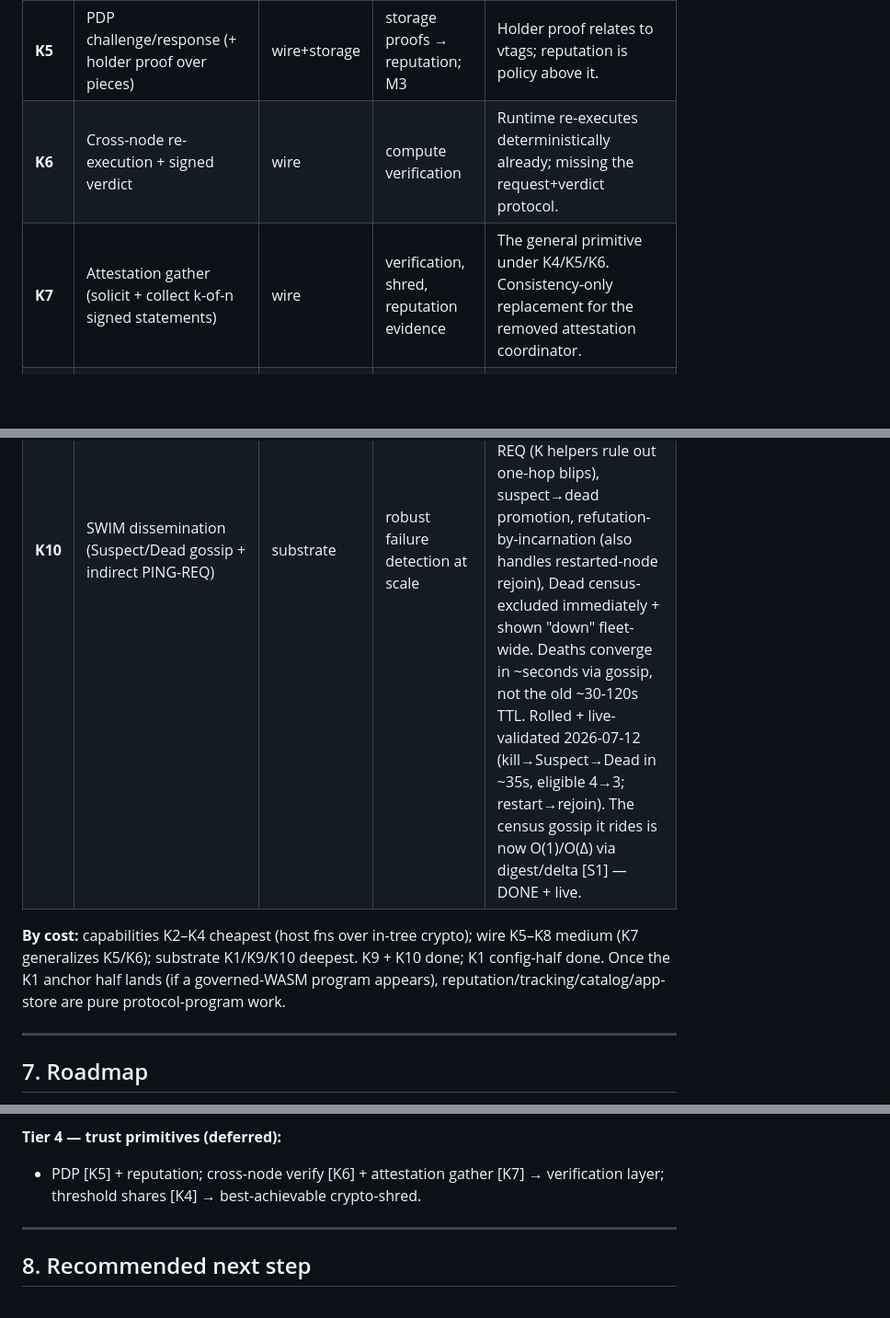
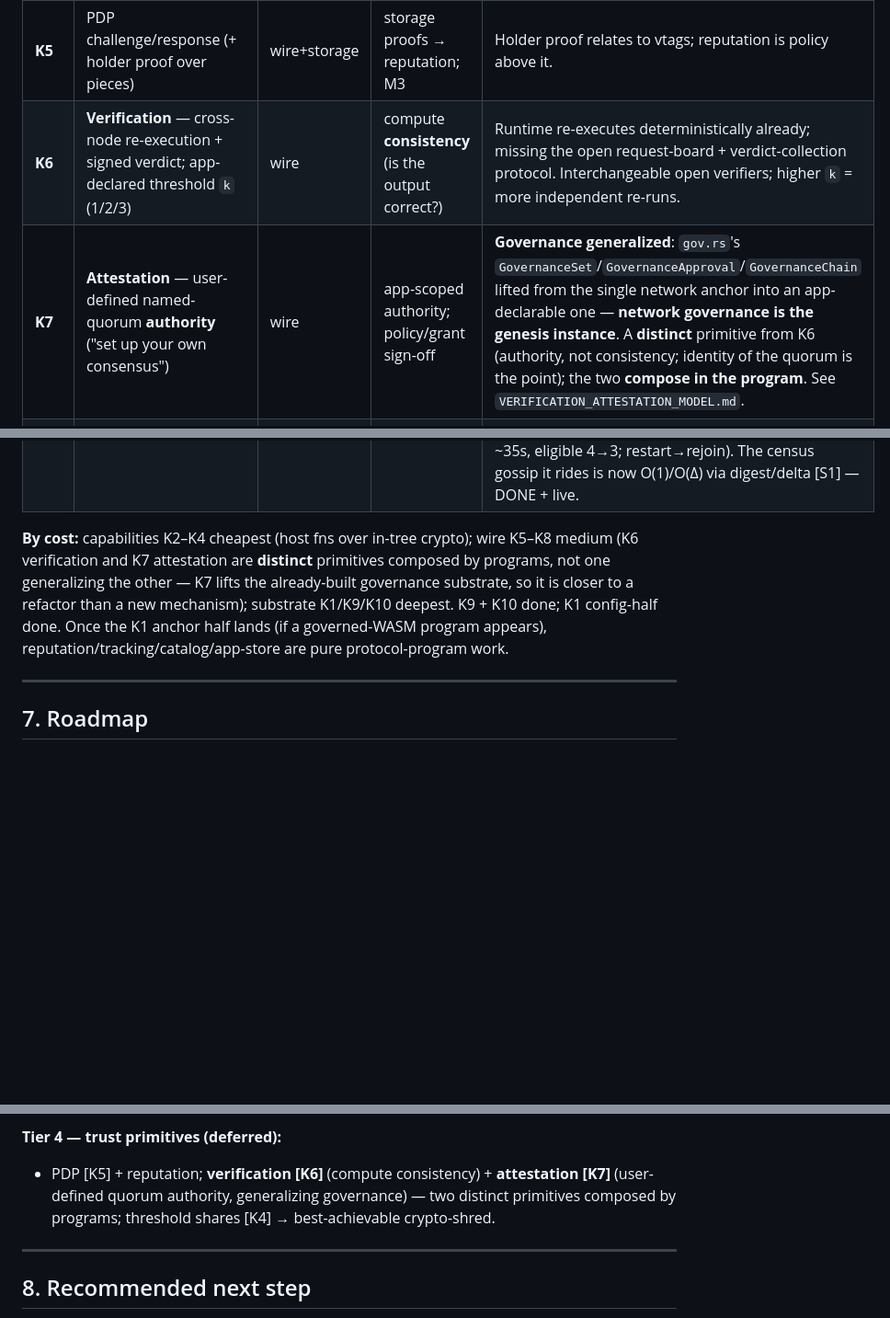
Before and after one commit to craft-ec/zephcraft, a Markdown page: docs/STATE_AND_ROADMAP.md, 3 parts joined by grey strips. Shown at 92% size. Rendered like a GitHub page; blank space fills up the shorter version.

Commit message:
docs: reconcile roadmap §6 to the verification/attestation re-cut
K6 = verification (compute consistency; app-declared threshold k). K7 =
attestation (user-defined named-quorum authority, governance generalized,
network governance = genesis instance) — a distinct primitive from K6, not
its general primitive. By-cost note and the trust-primitives line updated;
points to VERIFICATION_ATTESTATION_MODEL.md.

```diff
--- a/docs/STATE_AND_ROADMAP.md
+++ b/docs/STATE_AND_ROADMAP.md
@@ -103,13 +103,13 @@ The minimal-kernel bet is largely won: the substrate (account model + unified ru
 | **K3** | Proxy re-encryption ops (PRE rekey + reencrypt) | capability | **sharing / grants** | `cipher` has Umbral PRE; expose as host fns. Grants are policy on top. |
 | **K4** | Threshold secret-sharing (split/combine/destroy) | capability | key-share crypto-shred; k-of-n secrets | Only path to *probabilistic* deletion (a trust, not a proof). |
 | **K5** | PDP challenge/response (+ holder proof over pieces) | wire+storage | storage proofs → reputation; M3 | Holder proof relates to vtags; reputation is policy above it. |
-| **K6** | Cross-node re-execution + signed verdict | wire | compute verification | Runtime re-executes deterministically already; missing the request+verdict protocol. |
-| **K7** | Attestation gather (solicit + collect k-of-n signed statements) | wire | verification, shred, reputation evidence | The general primitive under K4/K5/K6. Consistency-only replacement for the removed attestation coordinator. |
+| **K6** | **Verification** — cross-node re-execution + signed verdict; app-declared threshold `k` (1/2/3) | wire | compute **consistency** (is the output correct?) | Runtime re-executes deterministically already; missing the open request-board + verdict-collection protocol. Interchangeable open verifiers; higher `k` = more independent re-runs. |
+| **K7** | **Attestation** — user-defined named-quorum **authority** ("set up your own consensus") | wire | app-scoped authority; policy/grant sign-off | **Governance generalized**: `gov.rs`'s `GovernanceSet`/`GovernanceApproval`/`GovernanceChain` lifted from the single network anchor into an app-declarable one — **network governance is the genesis instance**. A **distinct** primitive from K6 (authority, not consistency; identity of the quorum is the point); the two **compose in the program**. See `VERIFICATION_ATTESTATION_MODEL.md`. |
 | **K8** | Issue `AvailabilityProbe`s from the health scan | wire (half-built) | verified availability counts | Messages exist + are answered; the prober is never *issued* (foundation §62.1). |
 | **K9** | Dynamic sharding (split/merge, rebalance) | substrate | elastic registry scale | **DONE + PROVEN LIVE.** Governed `shard_bits`; low-bit routing makes split/merge LOCAL; online reshard with drain window + old-generation GC; grow (8→9) and shrink (9→8) proven cross-node. |
 | **K10** | SWIM dissemination (Suspect/Dead gossip + indirect PING-REQ) | substrate | robust failure detection at scale | **DONE + LIVE.** Both halves built: the converged census (JOIN, fast-converging ~3.3s) AND active DEATH detection — per-member incarnation + Alive/Suspect/Dead in the gossiped member map (SWIM merge ordering), indirect PING-REQ (K helpers rule out one-hop blips), suspect→dead promotion, refutation-by-incarnation (also handles restarted-node rejoin), Dead census-excluded immediately + shown "down" fleet-wide. Deaths converge in ~seconds via gossip, not the old ~30-120s TTL. Rolled + live-validated 2026-07-12 (kill→Suspect→Dead in ~35s, eligible 4→3; restart→rejoin). The census gossip it rides is now O(1)/O(Δ) via digest/delta [S1] — DONE + live. |
 
-**By cost:** capabilities K2–K4 cheapest (host fns over in-tree crypto); wire K5–K8 medium (K7 generalizes K5/K6); substrate K1/K9/K10 deepest. K9 + K10 done; K1 config-half done. Once the K1 anchor half lands (if a governed-WASM program appears), reputation/tracking/catalog/app-store are pure protocol-program work.
+**By cost:** capabilities K2–K4 cheapest (host fns over in-tree crypto); wire K5–K8 medium (K6 verification and K7 attestation are **distinct** primitives composed by programs, not one generalizing the other — K7 lifts the already-built governance substrate, so it is closer to a refactor than a new mechanism); substrate K1/K9/K10 deepest. K9 + K10 done; K1 config-half done. Once the K1 anchor half lands (if a governed-WASM program appears), reputation/tracking/catalog/app-store are pure protocol-program work.
 
 ---
 
@@ -134,7 +134,7 @@ Cross-references kernel primitives as **[Kn]**.
 - **Prove the scaling win with numbers — DONE (single-node + multi-node benches).** (1) *Per-row:* `bench_register_resolve_latency_vs_row_count` (`headreg.rs`, `#[ignore]`): resolve p50 FLAT ~74–121µs as heads grow 150→4050 (27×; indexed SELECT is O(log n) — the per-row win over the old whole-shard blobs), register p50 flat ~25–29ms (commit-bound), all 256 shards fill. (2) *Multi-node O(held):* `bench_registry_multinode_scaling` (`headreg.rs`, `#[ignore]`) drives the real election (`replicas`/`writer_of`) over N-node censuses — held/node = total·min(K,N)/N shrinks linearly (576 @N=4, 72 @32, 9 @256; ~85× less per-node status/enumeration/reshard work than a lone node at N=256), writers/node = total/N, load-balanced (≤1.22× hotspot for N≤32). Live anchor: the fleet reports `eligible=4` and the seed writes 41/256 program shards — a ~1/N share, the same model the bench proves.
 
 **Tier 4 — trust primitives (deferred):**
-- PDP [K5] + reputation; cross-node verify [K6] + attestation gather [K7] → verification layer; threshold shares [K4] → best-achievable crypto-shred.
+- PDP [K5] + reputation; **verification [K6]** (compute consistency) + **attestation [K7]** (user-defined quorum authority, generalizing governance) — two distinct primitives composed by programs; threshold shares [K4] → best-achievable crypto-shred.
 
 ---
 
```
